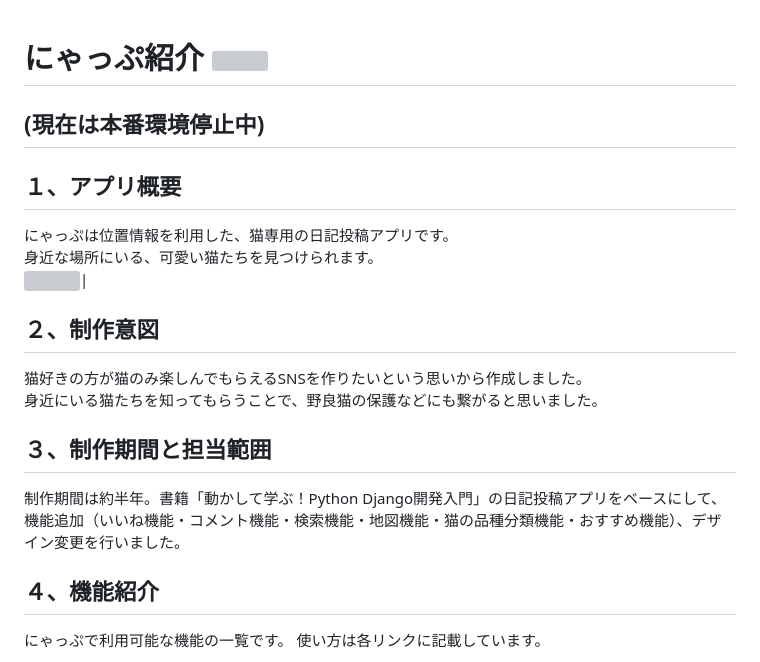
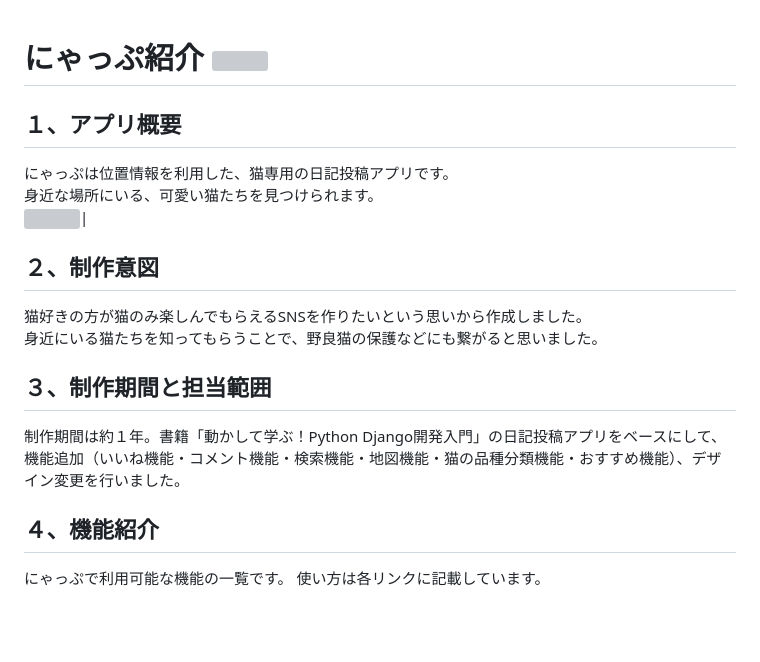
Before and after one commit to keydean130/nyapu, a Markdown page: README.md, the part around one of its changes. Drawn GitHub-style; blank space fills up the shorter version; grey boxes are pictures that could not be loaded.

```diff
--- a/README.md
+++ b/README.md
@@ -1,6 +1,4 @@
 # にゃっぷ紹介 <img src="https://user-images.githubusercontent.com/112099340/188294475-50ddd4cf-69bf-4c5b-820f-2618ad8f8345.png" width="25px">
-
-## (現在は本番環境停止中)
 
 ## １、アプリ概要
 にゃっぷは位置情報を利用した、猫専用の日記投稿アプリです。
@@ -12,11 +9,9 @@
 猫好きの方が猫のみ楽しんでもらえるSNSを作りたいという思いから作成しました。
 身近にいる猫たちを知ってもらうことで、野良猫の保護などにも繋がると思いました。
 
-
 ## ３、制作期間と担当範囲
-制作期間は約半年。書籍「動かして学ぶ！Python Django開発入門」の日記投稿アプリをベースにして、
+制作期間は約１年。書籍「動かして学ぶ！Python Django開発入門」の日記投稿アプリをベースにして、
 機能追加（いいね機能・コメント機能・検索機能・地図機能・猫の品種分類機能・おすすめ機能）、デザイン変更を行いました。
-
 
 ## ４、機能紹介
 にゃっぷで利用可能な機能の一覧です。
```
Also changed, not shown: other parts of README.md (+23 -26 lines).
